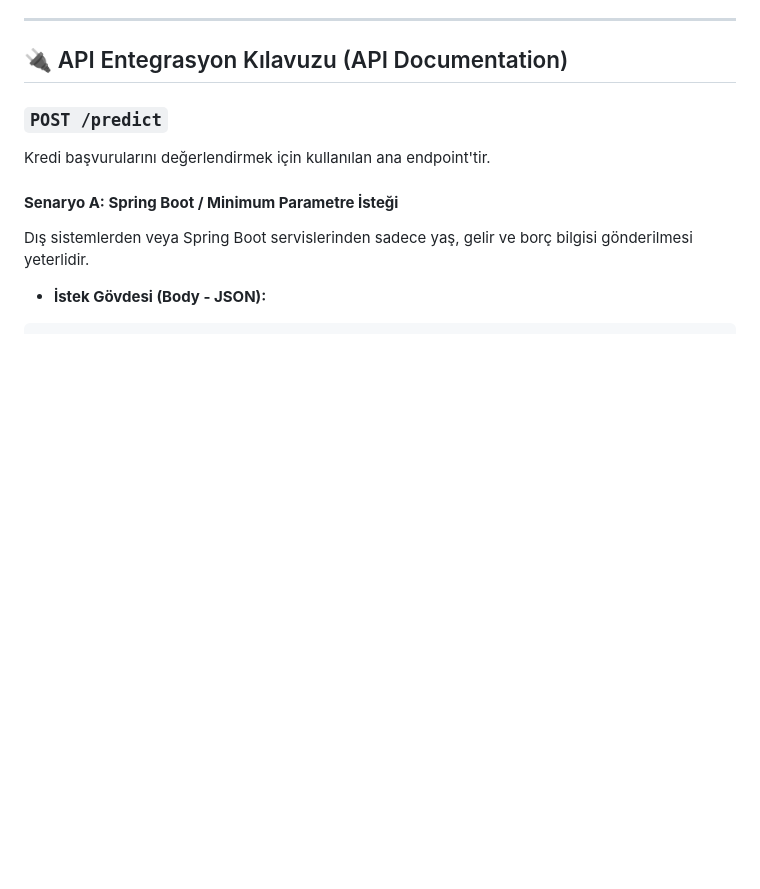
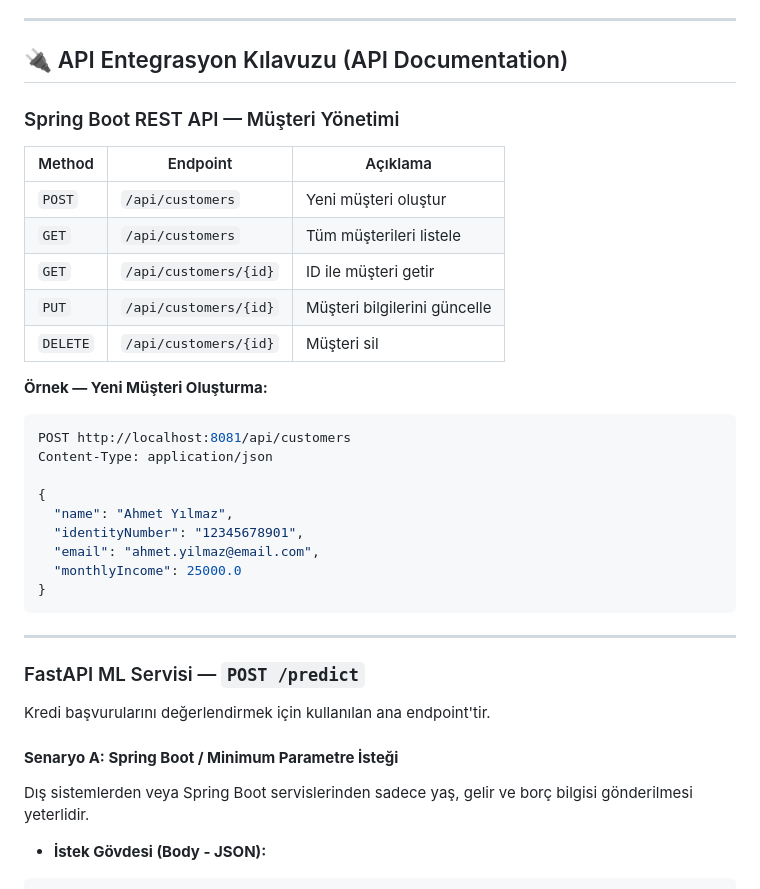
Before and after one commit to EnnurPekdemir/finguard-ai, a Markdown page: README.md, the part around one of its changes. GitHub-like rendering; blank space fills up the shorter version.

````diff
--- a/README.md
+++ b/README.md
@@ -50,7 +97,32 @@ http://127.0.0.1:8000/
 
 ## 🔌 API Entegrasyon Kılavuzu (API Documentation)
 
-### **`POST /predict`**
+### Spring Boot REST API — Müşteri Yönetimi
+
+| Method | Endpoint | Açıklama |
+|--------|----------|----------|
+| `POST` | `/api/customers` | Yeni müşteri oluştur |
+| `GET` | `/api/customers` | Tüm müşterileri listele |
+| `GET` | `/api/customers/{id}` | ID ile müşteri getir |
+| `PUT` | `/api/customers/{id}` | Müşteri bilgilerini güncelle |
+| `DELETE` | `/api/customers/{id}` | Müşteri sil |
+
+**Örnek — Yeni Müşteri Oluşturma:**
+```bash
+POST http://localhost:8081/api/customers
+Content-Type: application/json
+
+{
+  "name": "Ahmet Yılmaz",
+  "identityNumber": "12345678901",
+  "email": "ahmet.yilmaz@email.com",
+  "monthlyIncome": 25000.0
+}
+```
+
+---
+
+### FastAPI ML Servisi — `POST /predict`
 
 Kredi başvurularını değerlendirmek için kullanılan ana endpoint'tir.
 
````
Also changed, not shown: other parts of README.md (+57 -10 lines).
